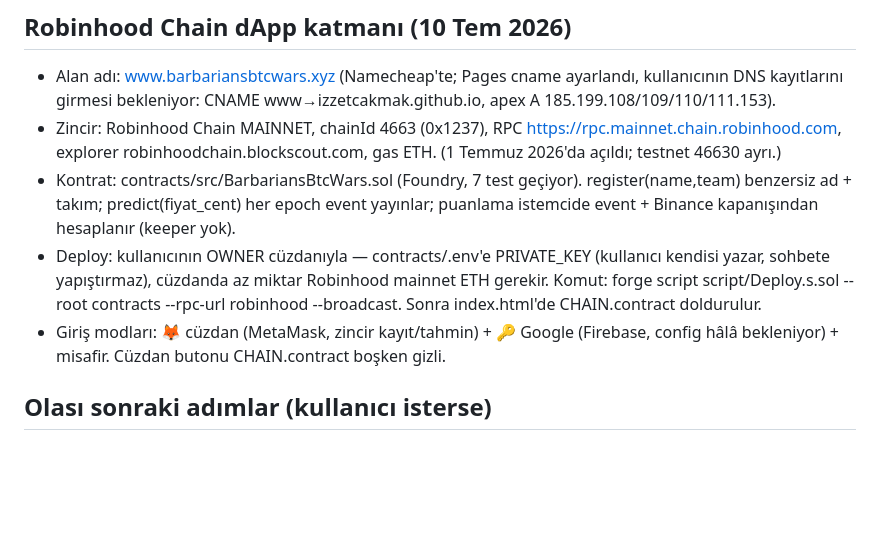
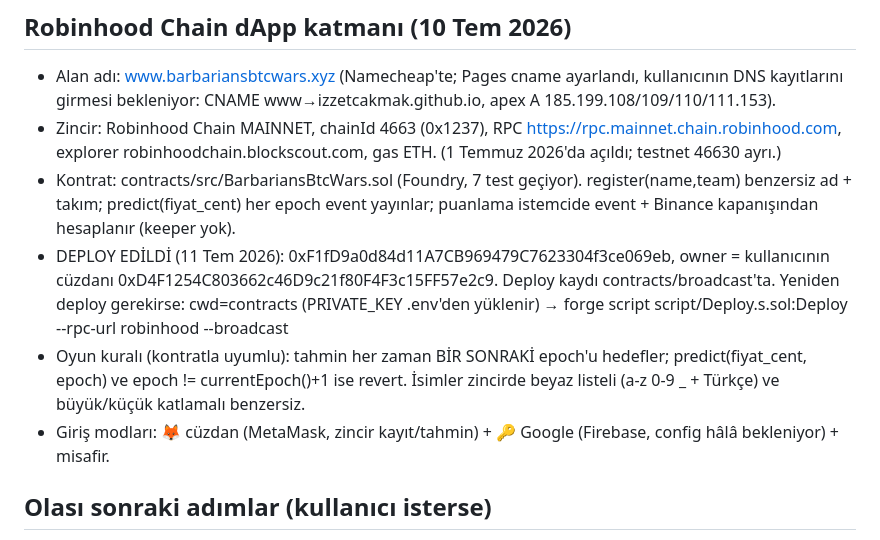
Before and after one commit to izzetcakmak/barbarians-btc-wars, a Markdown page: CLAUDE.md, the part around the change. Rendered like a GitHub page; blank space fills up the shorter version.

Commit message:
Update project context: mainnet deployment recorded
Co-Authored-By: Claude Fable 5 <noreply@anthropic.com>

```diff
--- a/CLAUDE.md
+++ b/CLAUDE.md
@@ -46,12 +46,16 @@ Sahibi: İzzet (Hurrian AI — hurrianai.com). İletişim dili: Türkçe.
 - Kontrat: contracts/src/BarbariansBtcWars.sol (Foundry, 7 test geçiyor).
   register(name,team) benzersiz ad + takım; predict(fiyat_cent) her epoch event
   yayınlar; puanlama istemcide event + Binance kapanışından hesaplanır (keeper yok).
-- Deploy: kullanıcının OWNER cüzdanıyla — contracts/.env'e PRIVATE_KEY (kullanıcı
-  kendisi yazar, sohbete yapıştırmaz), cüzdanda az miktar Robinhood mainnet ETH
-  gerekir. Komut: forge script script/Deploy.s.sol --root contracts --rpc-url
-  robinhood --broadcast. Sonra index.html'de CHAIN.contract doldurulur.
+- DEPLOY EDİLDİ (11 Tem 2026): 0xF1fD9a0d84d11A7CB969479C7623304f3ce069eb,
+  owner = kullanıcının cüzdanı 0xD4F1254C803662c46D9c21f80F4F3c15FF57e2c9.
+  Deploy kaydı contracts/broadcast'ta. Yeniden deploy gerekirse:
+  cwd=contracts (PRIVATE_KEY .env'den yüklenir) →
+  forge script script/Deploy.s.sol:Deploy --rpc-url robinhood --broadcast
+- Oyun kuralı (kontratla uyumlu): tahmin her zaman BİR SONRAKİ epoch'u hedefler;
+  predict(fiyat_cent, epoch) ve epoch != currentEpoch()+1 ise revert. İsimler
+  zincirde beyaz listeli (a-z 0-9 _ + Türkçe) ve büyük/küçük katlamalı benzersiz.
 - Giriş modları: 🦊 cüzdan (MetaMask, zincir kayıt/tahmin) + 🔑 Google (Firebase,
-  config hâlâ bekleniyor) + misafir. Cüzdan butonu CHAIN.contract boşken gizli.
+  config hâlâ bekleniyor) + misafir.
 
 ## Olası sonraki adımlar (kullanıcı isterse)
 - Ses efektleri, gece/gündüz döngüsü
```
